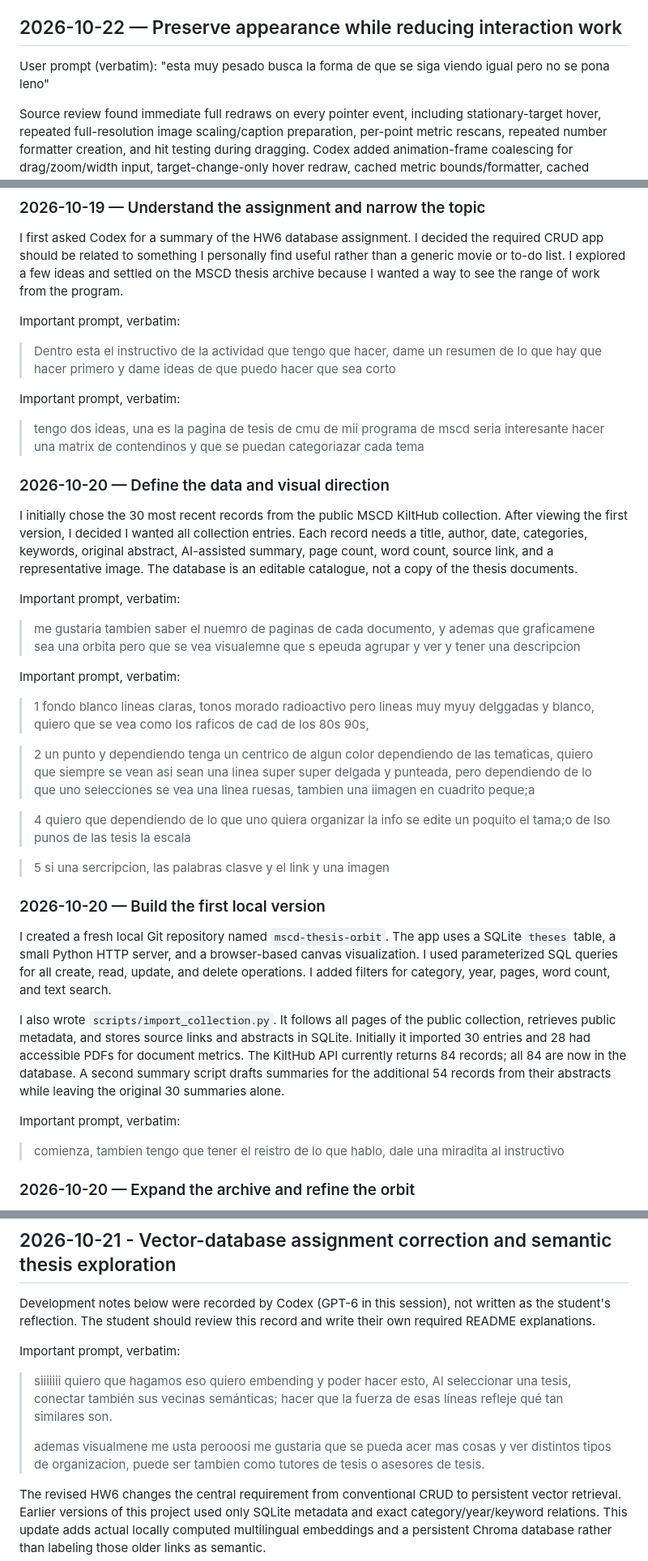
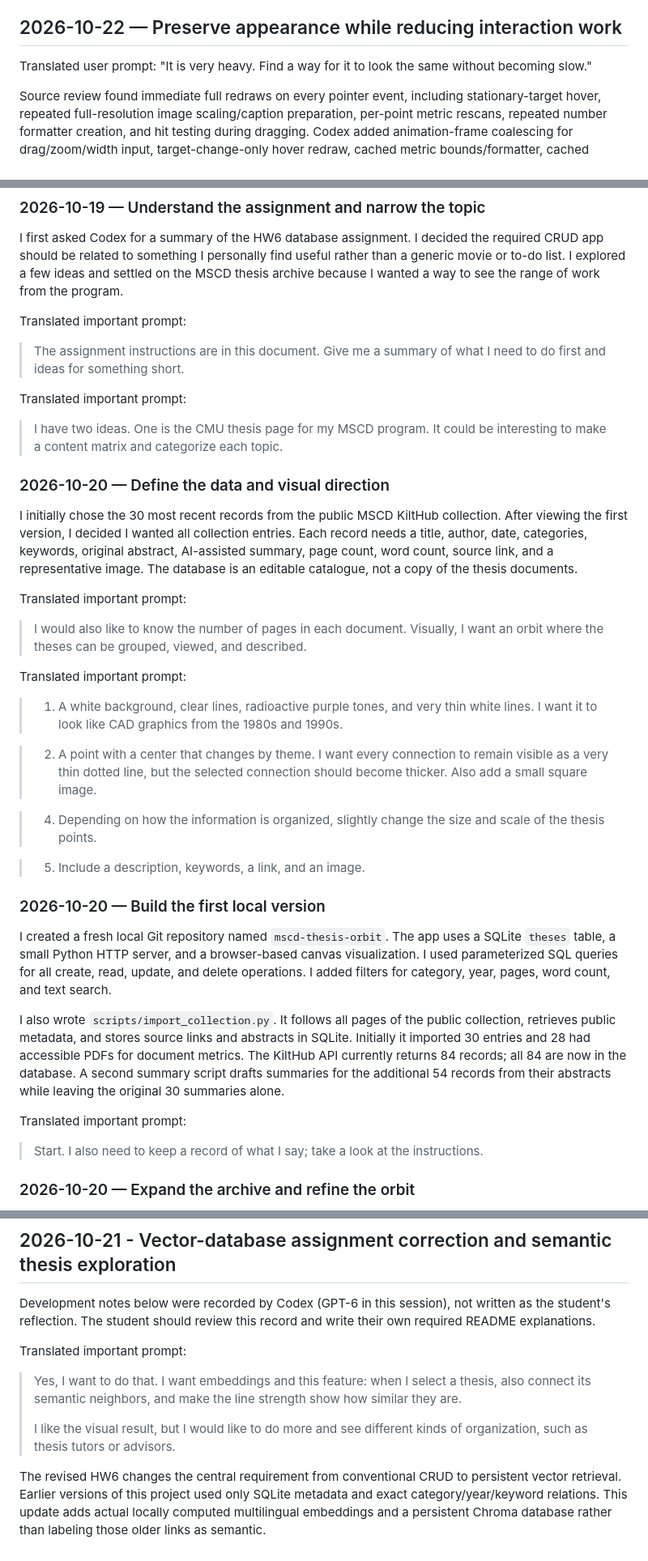
Before and after one commit to diegosecor/114-mscd-thesis-orbit, a Markdown page: prompt_log.md, 3 parts joined by grey strips. Shown at 81% size. Rendered like a GitHub page.

Commit message:
Translate prompt log into English

```diff
--- a/prompt_log.md
+++ b/prompt_log.md
@@ -42,7 +42,7 @@ Codex changed posting-year links to dash–dot, retaining category/advisor dots
 
 ## 2026-10-22 — Preserve appearance while reducing interaction work
 
-User prompt (verbatim): "esta muy pesado busca la forma de que se siga viendo igual pero no se pona leno"
+Translated user prompt: "It is very heavy. Find a way for it to look the same without becoming slow."
 
 Source review found immediate full redraws on every pointer event, including stationary-target hover, repeated full-resolution image scaling/caption preparation, per-point metric rescans, repeated number formatter creation, and hit testing during dragging. Codex added animation-frame coalescing for drag/zoom/width input, target-change-only hover redraw, cached metric bounds/formatter, cached device-resolution thumbnail artwork (bounded at 256 appearances), and a full-resolution connection/projection layer reused until camera/data/selection/toggle/width changes. Layer buffers are resized only when dimensions actually change. All thesis records, lines, labels, image quality, opacity rules, and semantic strength differences are retained; no reduced-detail mode was added.
 
@@ -113,31 +113,31 @@ This is a living record of the development process for HW6. It keeps important p
 
 I first asked Codex for a summary of the HW6 database assignment. I decided the required CRUD app should be related to something I personally find useful rather than a generic movie or to-do list. I explored a few ideas and settled on the MSCD thesis archive because I wanted a way to see the range of work from the program.
 
-Important prompt, verbatim:
+Translated important prompt:
 
-> Dentro esta el instructivo de la actividad que tengo que hacer, dame un resumen de lo que hay que hacer primero y dame ideas de que puedo hacer que sea corto
+> The assignment instructions are in this document. Give me a summary of what I need to do first and ideas for something short.
 
-Important prompt, verbatim:
+Translated important prompt:
 
-> tengo dos ideas, una es la pagina de tesis de cmu de mii programa de mscd seria interesante hacer una matrix de contendinos y que se puedan categoriazar cada tema
+> I have two ideas. One is the CMU thesis page for my MSCD program. It could be interesting to make a content matrix and categorize each topic.
 
 ### 2026-10-20 — Define the data and visual direction
 
 I initially chose the 30 most recent records from the public MSCD KiltHub collection. After viewing the first version, I decided I wanted all collection entries. Each record needs a title, author, date, categories, keywords, original abstract, AI-assisted summary, page count, word count, source link, and a representative image. The database is an editable catalogue, not a copy of the thesis documents.
 
-Important prompt, verbatim:
+Translated important prompt:
 
-> me gustaria tambien saber el nuemro de paginas de cada documento, y ademas que graficamene sea una orbita pero que se vea visualemne que s epeuda agrupar y ver y tener una descripcion
+> I would also like to know the number of pages in each document. Visually, I want an orbit where the theses can be grouped, viewed, and described.
 
-Important prompt, verbatim:
+Translated important prompt:
 
-> 1 fondo blanco lineas claras, tonos morado radioactivo pero lineas muy myuy delggadas y blanco, quiero que se vea como los raficos de cad de los 80s 90s,
+> 1. A white background, clear lines, radioactive purple tones, and very thin white lines. I want it to look like CAD graphics from the 1980s and 1990s.
 
-> 2 un punto y dependiendo tenga un centrico de algun color dependiendo de las tematicas, quiero que siempre se vean asi sean una linea super super delgada y punteada, pero dependiendo de lo que uno selecciones se vea una linea ruesas, tambien una iimagen en cuadrito peque;a
+> 2. A point with a center that changes by theme. I want every connection to remain visible as a very thin dotted line, but the selected connection should become thicker. Also add a small square image.
 
-> 4 quiero que dependiendo de lo que uno quiera organizar la info se edite un poquito el tama;o de lso punos de las tesis la escala
+> 4. Depending on how the information is organized, slightly change the size and scale of the thesis points.
 
-> 5 si una sercripcion, las palabras clasve y el link y una imagen
+> 5. Include a description, keywords, a link, and an image.
 
 ### 2026-10-20 — Build the first local version
 
@@ -145,9 +145,9 @@ I created a fresh local Git repository named `mscd-thesis-orbit`. The app uses a
 
 I also wrote `scripts/import_collection.py`. It follows all pages of the public collection, retrieves public metadata, and stores source links and abstracts in SQLite. Initially it imported 30 entries and 28 had accessible PDFs for document metrics. The KiltHub API currently returns 84 records; all 84 are now in the database. A second summary script drafts summaries for the additional 54 records from their abstracts while leaving the original 30 summaries alone.
 
-Important prompt, verbatim:
+Translated important prompt:
 
-> comienza, tambien tengo que tener el reistro de lo que hablo, dale una miradita al instructivo
+> Start. I also need to keep a record of what I say; take a look at the instructions.
 
 ### 2026-10-20 — Expand the archive and refine the orbit
 
@@ -227,11 +227,11 @@ At first, Codex interpreted my interest in robots as a request to make a separat
 
 Development notes below were recorded by Codex (GPT-6 in this session), not written as the student's reflection. The student should review this record and write their own required README explanations.
 
-Important prompt, verbatim:
+Translated important prompt:
 
-> siiiiiii quiero que hagamos eso quiero embending y poder hacer esto, Al seleccionar una tesis, conectar también sus vecinas semánticas; hacer que la fuerza de esas líneas refleje qué tan similares son.
+> Yes, I want to do that. I want embeddings and this feature: when I select a thesis, also connect its semantic neighbors, and make the line strength show how similar they are.
 >
-> ademas visualmene me usta perooosi me gustaria que se pueda acer mas cosas y ver distintos tipos de organizacion, puede ser tambien como tutores de tesis o asesores de tesis.
+> I like the visual result, but I would like to do more and see different kinds of organization, such as thesis tutors or advisors.
 
 The revised HW6 changes the central requirement from conventional CRUD to persistent vector retrieval. Earlier versions of this project used only SQLite metadata and exact category/year/keyword relations. This update adds actual locally computed multilingual embeddings and a persistent Chroma database rather than labeling those older links as semantic.
 
```
Also changed, not shown: other parts of prompt_log.md (+32 -32 lines).
